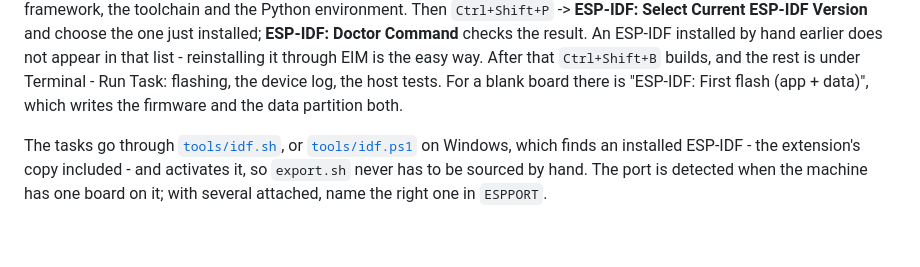
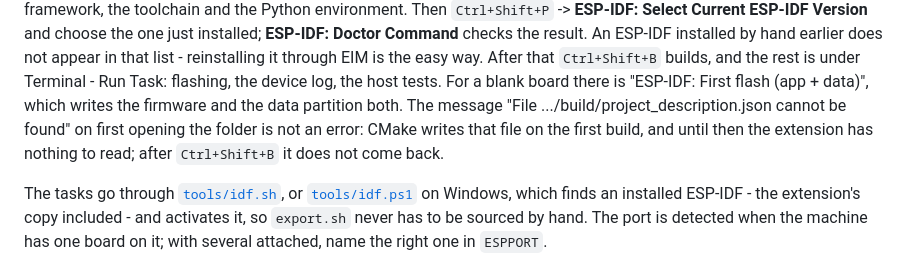
Before and after one commit to jmper-ha/jradio, a Markdown page: doc/build.en.md, the part around the change. GitHub-like rendering; blank space fills up the shorter version.

```diff
--- a/doc/build.en.md
+++ b/doc/build.en.md
@@ -75,7 +75,10 @@ appear in that list - reinstalling it through EIM is the easy way. After that
 `Ctrl+Shift+B` builds, and the rest is under
 Terminal - Run Task: flashing, the device log, the host tests. For a blank
 board there is "ESP-IDF: First flash (app + data)", which writes the firmware
-and the data partition both.
+and the data partition both. The message "File .../build/project_description.json
+cannot be found" on first opening the folder is not an error: CMake writes that
+file on the first build, and until then the extension has nothing to read;
+after `Ctrl+Shift+B` it does not come back.
 
 The tasks go through [`tools/idf.sh`](../tools/idf.sh), or
 [`tools/idf.ps1`](../tools/idf.ps1) on Windows, which finds an installed ESP-IDF -
```
Also changed, not shown: doc/build.md (+4 -1 lines).
